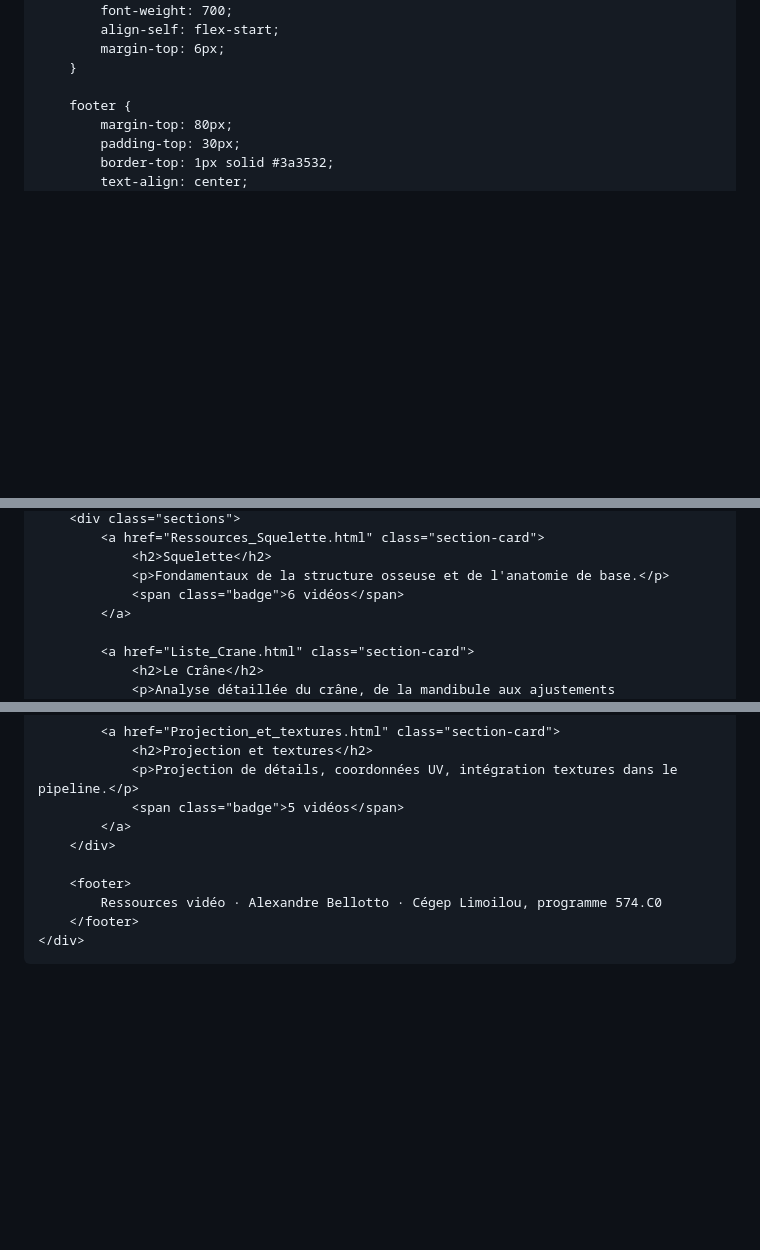
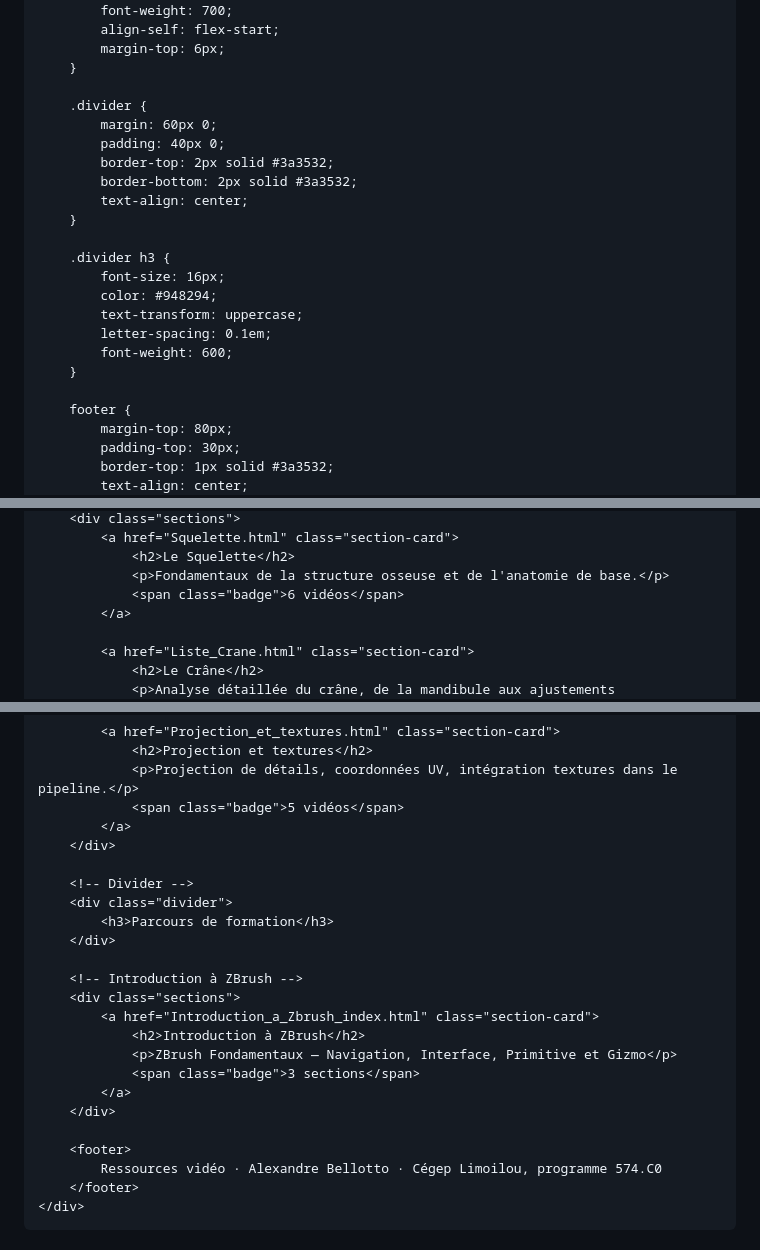
Before and after one commit to albellette/A26_MC, a Markdown page: Index.md, 3 parts joined by grey strips. Rendered like a GitHub page; blank space fills up the shorter version.

Commit message:
Update 6Index.md

```diff
--- a/Index.md
+++ b/Index.md
@@ -108,6 +108,22 @@
             margin-top: 6px;
         }
 
+        .divider {
+            margin: 60px 0;
+            padding: 40px 0;
+            border-top: 2px solid #3a3532;
+            border-bottom: 2px solid #3a3532;
+            text-align: center;
+        }
+
+        .divider h3 {
+            font-size: 16px;
+            color: #948294;
+            text-transform: uppercase;
+            letter-spacing: 0.1em;
+            font-weight: 600;
+        }
+
         footer {
             margin-top: 80px;
             padding-top: 30px;
@@ -142,6 +159,6 @@
         <div class="sections">
-            <a href="Ressources_Squelette.html" class="section-card">
-                <h2>Squelette</h2>
+            <a href="Squelette.html" class="section-card">
+                <h2>Le Squelette</h2>
                 <p>Fondamentaux de la structure osseuse et de l'anatomie de base.</p>
                 <span class="badge">6 vidéos</span>
             </a>
@@ -177,6 +194,20 @@
             </a>
         </div>
 
+        <!-- Divider -->
+        <div class="divider">
+            <h3>Parcours de formation</h3>
+        </div>
+
+        <!-- Introduction à ZBrush -->
+        <div class="sections">
+            <a href="Introduction_a_Zbrush_index.html" class="section-card">
+                <h2>Introduction à ZBrush</h2>
+                <p>ZBrush Fondamentaux — Navigation, Interface, Primitive et Gizmo</p>
+                <span class="badge">3 sections</span>
+            </a>
+        </div>
+
         <footer>
             Ressources vidéo · Alexandre Bellotto · Cégep Limoilou, programme 574.C0
         </footer>
```
Also changed, not shown: other parts of Index.md (+2 -1 lines).
